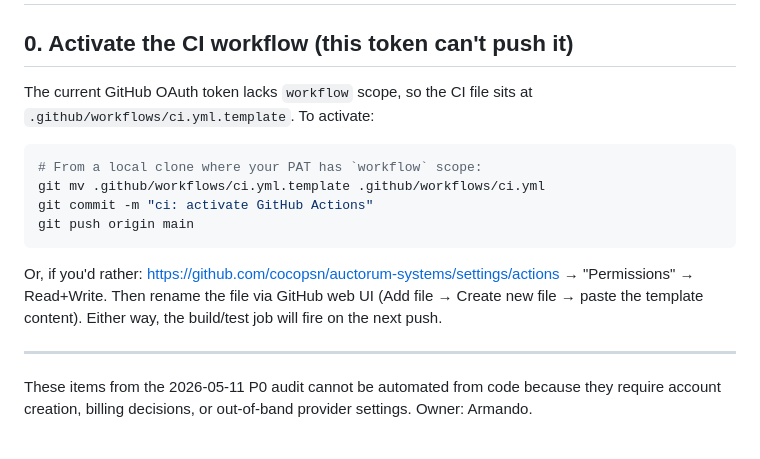
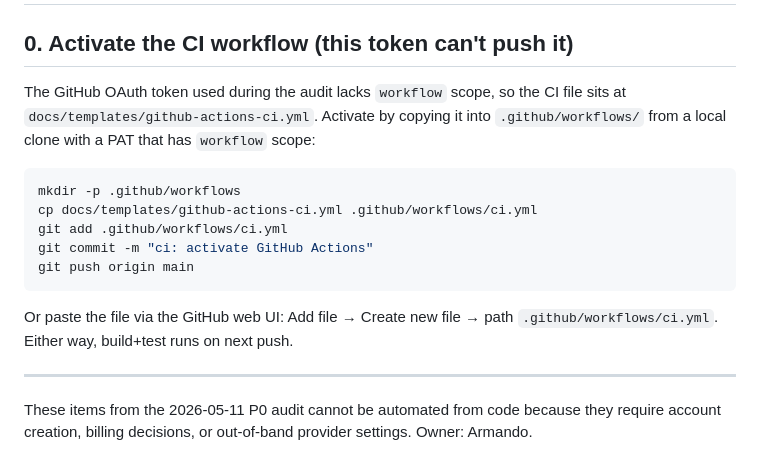
Before and after one commit to cocopsn/auctorum-systems, a Markdown page: docs/WEEK-1-MANUAL-ACTIONS.md, the part around the change. GitHub-like rendering.

Commit message:
docs: clarify CI activation path post-amend

````diff
--- a/docs/WEEK-1-MANUAL-ACTIONS.md
+++ b/docs/WEEK-1-MANUAL-ACTIONS.md
@@ -2,20 +2,21 @@
 
 ## 0. Activate the CI workflow (this token can't push it)
 
-The current GitHub OAuth token lacks `workflow` scope, so the CI file
-sits at `.github/workflows/ci.yml.template`. To activate:
+The GitHub OAuth token used during the audit lacks `workflow` scope, so
+the CI file sits at `docs/templates/github-actions-ci.yml`. Activate by
+copying it into `.github/workflows/` from a local clone with a PAT that
+has `workflow` scope:
 
 ```bash
-# From a local clone where your PAT has `workflow` scope:
-git mv .github/workflows/ci.yml.template .github/workflows/ci.yml
+mkdir -p .github/workflows
+cp docs/templates/github-actions-ci.yml .github/workflows/ci.yml
+git add .github/workflows/ci.yml
 git commit -m "ci: activate GitHub Actions"
 git push origin main
 ```
 
-Or, if you'd rather: <https://github.com/cocopsn/auctorum-systems/settings/actions>
-→ "Permissions" → Read+Write. Then rename the file via GitHub web UI
-(Add file → Create new file → paste the template content). Either way,
-the build/test job will fire on the next push.
+Or paste the file via the GitHub web UI: Add file → Create new file →
+path `.github/workflows/ci.yml`. Either way, build+test runs on next push.
 
 ---
 
````
